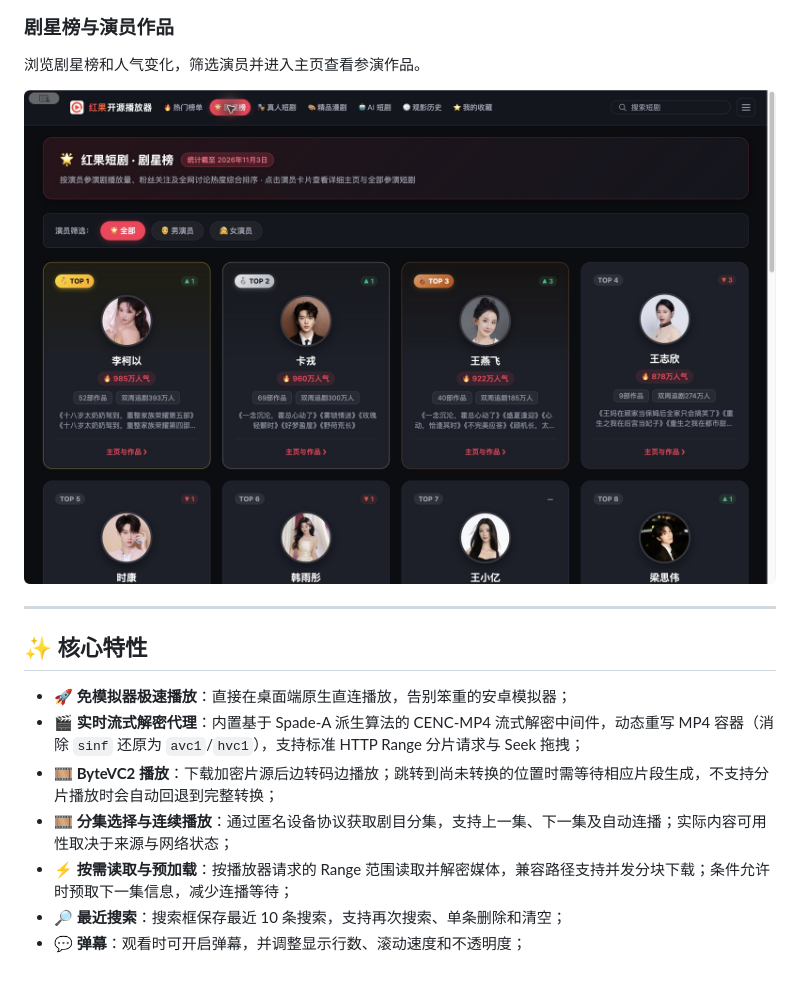
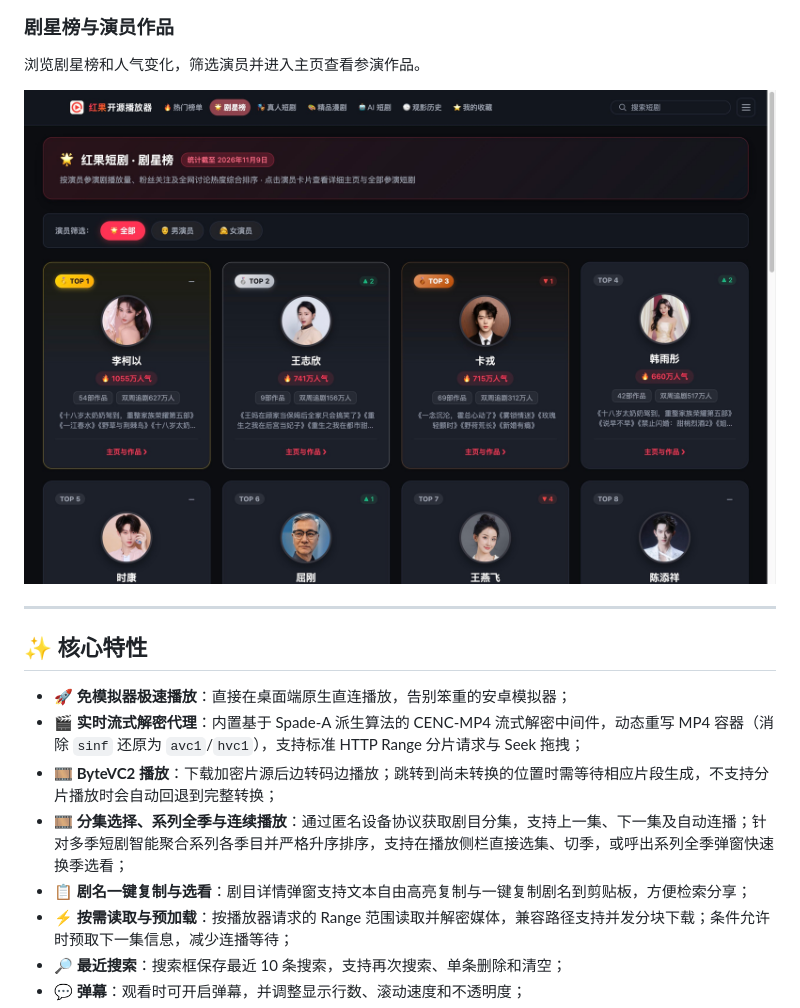
Before and after one commit to aar0u/hongguo-open-player, a Markdown page: README.md, the part around one of its changes. Rendered like a GitHub page; pictures changed too: docs/screenshots/actor-ranking.jpg; blank space fills up the shorter version.

```diff
--- a/README.md
+++ b/README.md
@@ -45,7 +51,8 @@
 * **🚀 免模拟器极速播放**：直接在桌面端原生直连播放，告别笨重的安卓模拟器；
 * **🎬 实时流式解密代理**：内置基于 Spade-A 派生算法的 CENC-MP4 流式解密中间件，动态重写 MP4 容器（消除 `sinf` 还原为 `avc1`/`hvc1`），支持标准 HTTP Range 分片请求与 Seek 拖拽；
 * **🎞️ ByteVC2 播放**：下载加密片源后边转码边播放；跳转到尚未转换的位置时需等待相应片段生成，不支持分片播放时会自动回退到完整转换；
-* **🎞️ 分集选择与连续播放**：通过匿名设备协议获取剧目分集，支持上一集、下一集及自动连播；实际内容可用性取决于来源与网络状态；
+* **🎞️ 分集选择、系列全季与连续播放**：通过匿名设备协议获取剧目分集，支持上一集、下一集及自动连播；针对多季短剧智能聚合系列各季目并严格升序排序，支持在播放侧栏直接选集、切季，或呼出系列全季弹窗快速换季选看；
+* **📋 剧名一键复制与选看**：剧目详情弹窗支持文本自由高亮复制与一键复制剧名到剪贴板，方便检索分享；
 * **⚡ 按需读取与预加载**：按播放器请求的 Range 范围读取并解密媒体，兼容路径支持并发分块下载；条件允许时预取下一集信息，减少连播等待；
 * **🔎 最近搜索**：搜索框保存最近 10 条搜索，支持再次搜索、单条删除和清空；
 * **💬 弹幕**：观看时可开启弹幕，并调整显示行数、滚动速度和不透明度；
```
Also changed, not shown: other parts of README.md (+9 -3 lines), docs/screenshots/series-seasons.jpg (added), docs/screenshots/theater-playback.jpg, 4 other files.
